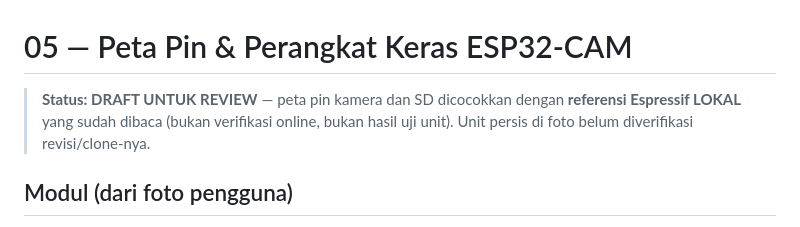
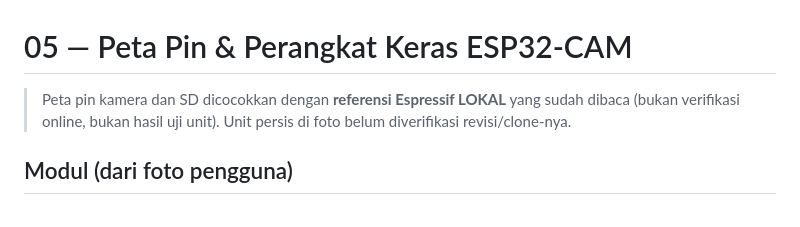
Before and after one commit to jahrulnr/ControlMe, a Markdown page: docs/05-hardware-pins.md, the part around the change. Drawn GitHub-style.

Commit message:
docs: remove draft status from hardware pin mapping documentation

```diff
--- a/docs/05-hardware-pins.md
+++ b/docs/05-hardware-pins.md
@@ -1,6 +1,6 @@
 # 05 — Peta Pin & Perangkat Keras ESP32-CAM
 
-> **Status: DRAFT UNTUK REVIEW** — peta pin kamera dan SD dicocokkan dengan **referensi Espressif LOKAL** yang sudah dibaca (bukan verifikasi online, bukan hasil uji unit). Unit persis di foto belum diverifikasi revisi/clone-nya.
+> Peta pin kamera dan SD dicocokkan dengan **referensi Espressif LOKAL** yang sudah dibaca (bukan verifikasi online, bukan hasil uji unit). Unit persis di foto belum diverifikasi revisi/clone-nya.
 
 ## Modul (dari foto pengguna)
 
```
